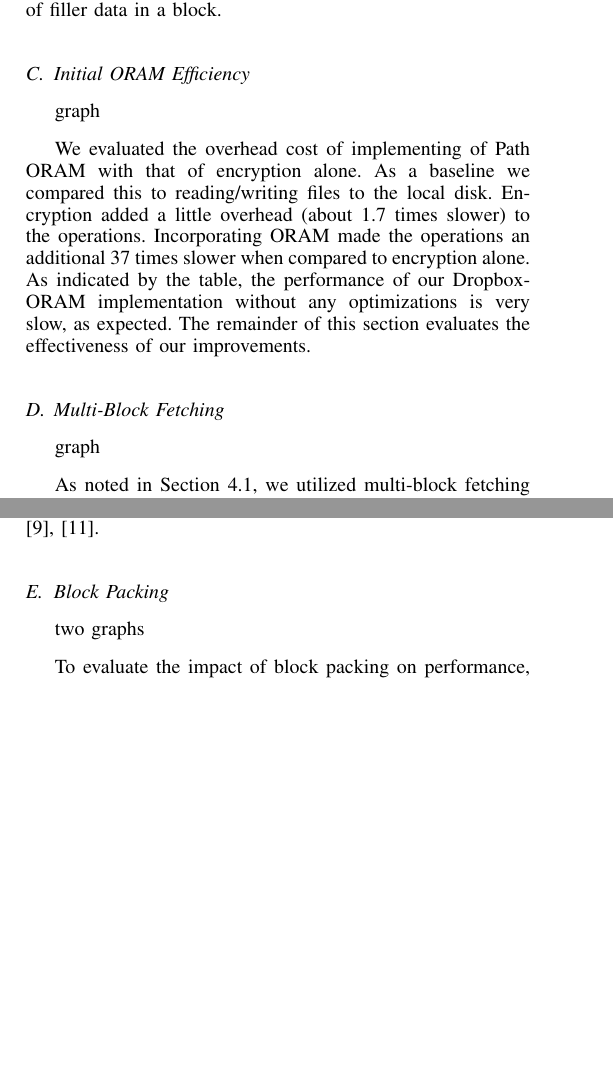
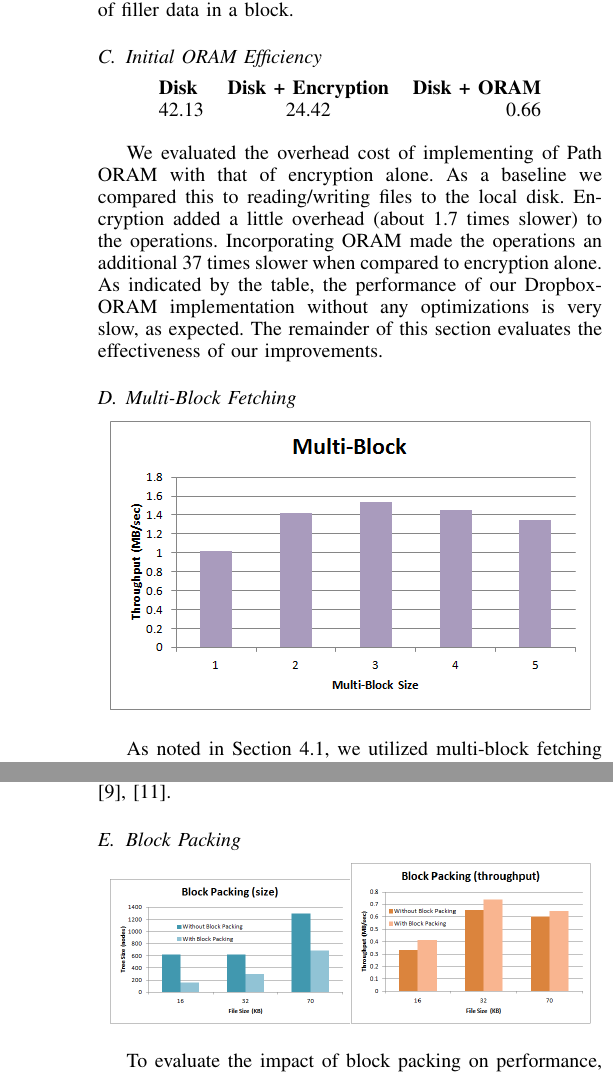
Before and after one commit to nathanwolfe/dropbox-oram, a LaTeX paper (paper/paper.tex): two parts of the columns of page 4 of 5 before the commit and two parts of the columns of page 5 of 6 after it, joined at a grey line, cut so that both start at the same text, the shorter picture padded with empty space. Compiled offline with pdfLaTeX.

Commit message:
inserted all figures

```diff
--- a/paper/paper.tex
+++ b/paper/paper.tex
@@ -127,12 +127,12 @@
 % *** GRAPHICS RELATED PACKAGES ***
 %
 \ifCLASSINFOpdf
-  % \usepackage[pdftex]{graphicx}
+\usepackage[pdftex]{graphicx}
   % declare the path(s) where your graphic files are
-  % \graphicspath{{../pdf/}{../jpeg/}}
+\graphicspath{ {gfx/} }
   % and their extensions so you won't have to specify these with
   % every instance of \includegraphics
-  % \DeclareGraphicsExtensions{.pdf,.jpeg,.png}
+\DeclareGraphicsExtensions{.pdf,.jpeg,.png}
 \else
   % or other class option (dvipsone, dvipdf, if not using dvips). graphicx
   % will default to the driver specified in the system graphics.cfg if no
@@ -542,22 +552,33 @@ graph
 We performed a sweep study to evaluate the optimal segment size into which files are partitioned for storage. The sweep study shows that optimal segment size is 64 KB. It is not surprising that there is an optimal segment size. For small segment sizes, large files are handled inefficiently because they gets partitioned into many more pieces, resulting in a massive number of operations to read/write one file. For large segment sizes, small files take longer to read because of the majority of filler data in a block.
 
 \subsection{Initial ORAM Efficiency}
-graph
+\begin{center}
+\noindent\begin{tabular}{ l c r}
+  \bf{Disk} & \bf{Disk + Encryption} & \bf{Disk + ORAM} \\
+  42.13 & 24.42 & 0.66 \\
+\end{tabular}
+\end{center}
 
 We evaluated the overhead cost of implementing of Path ORAM with that of encryption alone. As a baseline we compared this to reading/writing files to the local disk.  Encryption added a little overhead (about 1.7 times slower) to the operations. Incorporating ORAM made the operations an additional 37 times slower when compared to encryption alone. As indicated by the table, the performance of our Dropbox-ORAM implementation without any optimizations is very slow, as expected. The remainder of this section evaluates the effectiveness of our improvements.
 
 \subsection{Multi-Block Fetching}
-graph
+\begin{center}
+\noindent\includegraphics[width=8.5cm]{540.png}
+\end{center}
 
 As noted in Section 4.1, we utilized multi-block fetching with segment grouping to improve the efficiency of our tree architecture. From the graph we can see that the optimal grouping size appears to be 3, which also indicates that multiple block fetching does improve performance. However, larger grouping sizes create more congestion in some paths. To compensate for congestion, a technique called background eviction has to be employed, which takes additional overhead \cite{oram-isca13, Yu14DSB}.
 
 \subsection{Block Packing}
-two graphs
+\begin{center}
+\noindent\includegraphics[width=4.25cm]{550.png}\includegraphics[width=4.25cm]{551.png}
+\end{center}
 
 To evaluate the impact of block packing on performance, we assessed two dependent parameters, tree size and data throughput. For both tests, we wrote 1000 files of the same size to the ORAM and then recorded the throughput of reading the files 1000 times. Automatic resizing was turned on in order to illustrate the space saving aspect of this optimization. The file sizes of 16, 32 and 70 KB were chosen specifically for this test. Without block packing, the size of the tree was expected to be the same for both the 16 KB files and the 32 KB files because each file will take up one block, and with block packing, the size was expected to be $1/4$ and $1/2$ of the previous sizes because 4 times and 2 times as many files can be packed together in a block, respectively. The results confirm our expectations. The 70 KB file was chosen to illustrate that block packing works with the leftover segments. As shown in the graph, the tree was about two times smaller, because the extra 6 KB file segments were packed together, saving space. Block packing also yielded a small improvement in data throughput. The saved space results in a smaller tree structure. As a result the time taken for a path read/write is expected to be somewhat shorter.
 
 \subsection{Dynamic Growing and Shrinking}
-graph
+\begin{center}
+\noindent\includegraphics[width=8.5cm]{560.png}
+\end{center}
 
 To demonstrate the implementation of our dynamic tree structure, we tested the impact of random file addition or deletion to the tree structure. Thirty-two actions were performed using files of random sizes for this demonstration. Figure 5-6 displays the impact of an increasing and decreasing total file size stored in the tree. Whenever the tree utilization breaks the threshold set at $0.45$ or $0.55$, the tree to resizes to fulfill the target 50\% utilization.
 
```
Also changed, not shown: paper/gfx/220.png (added), paper/gfx/310.png (added), paper/gfx/320.png (added), paper/gfx/510.png (added), paper/gfx/520.png (added), paper/gfx/540.png (added), paper/gfx/550.png (added), paper/gfx/551.png (added), paper/gfx/560.png (added), paper/main.pdf (added), paper/paper.tex (24 more changed lines).
